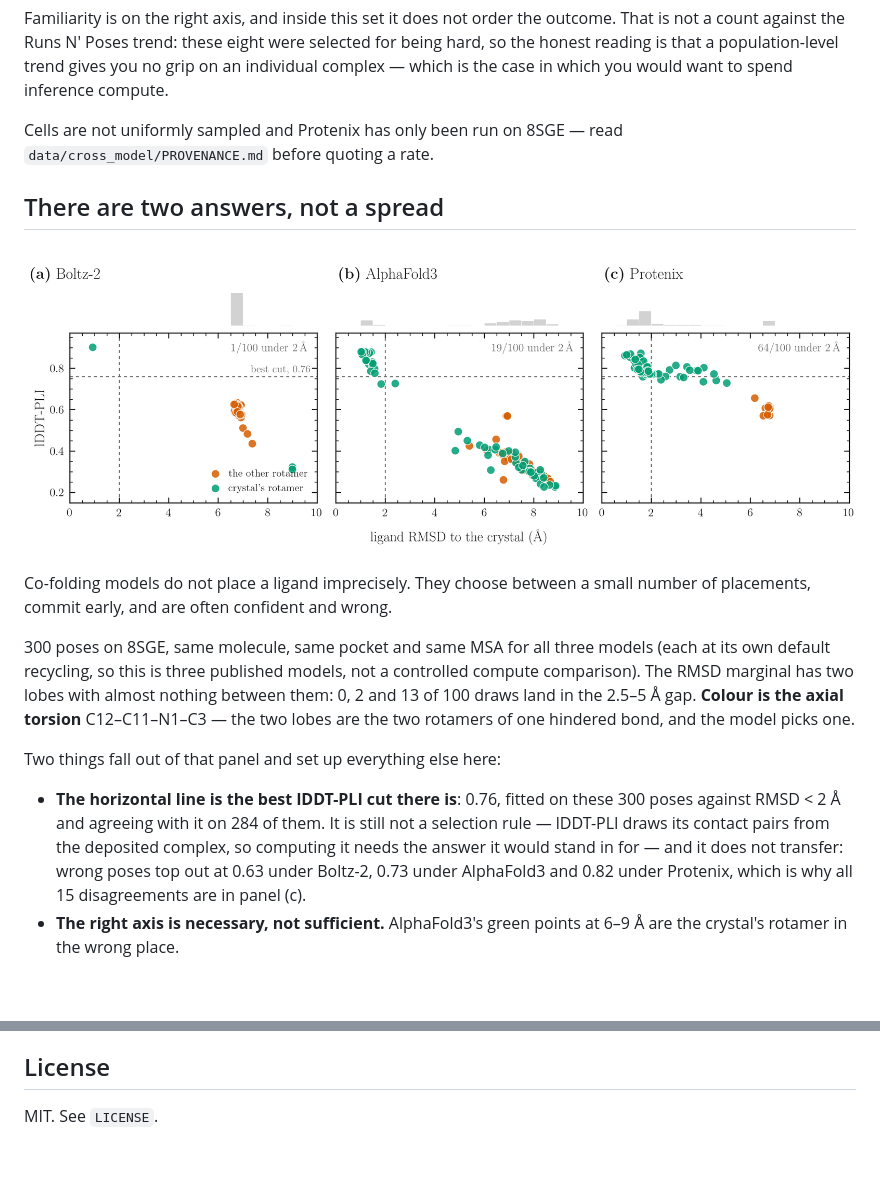
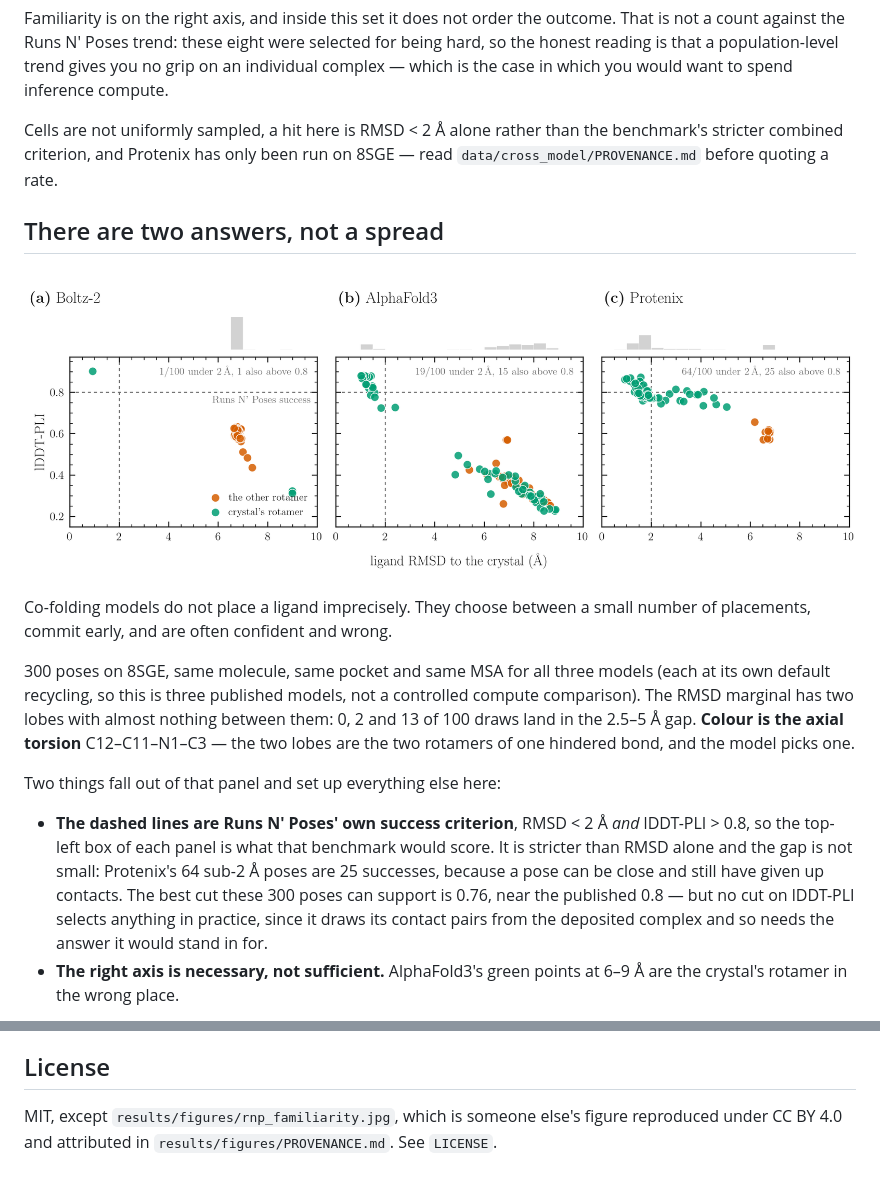
Before and after one commit to Yusheng-cai/Cofolding_TestTimeScaling, a Markdown page: README.md, 2 parts joined by grey strips. Drawn GitHub-style; pictures changed too: results/figures/landscape.png; blank space fills up the shorter version.

```diff
--- a/README.md
+++ b/README.md
@@ -29,8 +43,9 @@ being hard, so the honest reading is that a population-level trend gives you no
 on an individual complex — which is the case in which you would want to spend
 inference compute.
 
-Cells are not uniformly sampled and Protenix has only been run on 8SGE — read
-`data/cross_model/PROVENANCE.md` before quoting a rate.
+Cells are not uniformly sampled, a hit here is RMSD < 2 Å alone rather than the
+benchmark's stricter combined criterion, and Protenix has only been run on 8SGE —
+read `data/cross_model/PROVENANCE.md` before quoting a rate.
 
 ## There are two answers, not a spread
 
@@ -47,12 +62,13 @@ lobes are the two rotamers of one hindered bond, and the model picks one.
 
 Two things fall out of that panel and set up everything else here:
 
-- **The horizontal line is the best lDDT-PLI cut there is**: 0.76, fitted on these
-  300 poses against RMSD < 2 Å and agreeing with it on 284 of them. It is still not a
-  selection rule — lDDT-PLI draws its contact pairs from the deposited complex, so
-  computing it needs the answer it would stand in for — and it does not transfer:
-  wrong poses top out at 0.63 under Boltz-2, 0.73 under AlphaFold3 and 0.82 under
-  Protenix, which is why all 15 disagreements are in panel (c).
+- **The dashed lines are Runs N' Poses' own success criterion**, RMSD < 2 Å *and*
+  lDDT-PLI > 0.8, so the top-left box of each panel is what that benchmark would
+  score. It is stricter than RMSD alone and the gap is not small: Protenix's 64
+  sub-2 Å poses are 25 successes, because a pose can be close and still have given up
+  contacts. The best cut these 300 poses can support is 0.76, near the published 0.8
+  — but no cut on lDDT-PLI selects anything in practice, since it draws its contact
+  pairs from the deposited complex and so needs the answer it would stand in for.
 - **The right axis is necessary, not sufficient.** AlphaFold3's green points at
   6–9 Å are the crystal's rotamer in the wrong place.
 
@@ -172,4 +188,6 @@ docs/method.md       what the intervention is and why it is where it is
 
 ## License
 
-MIT. See `LICENSE`.
+MIT, except `results/figures/rnp_familiarity.jpg`, which is someone else's figure
+reproduced under CC BY 4.0 and attributed in `results/figures/PROVENANCE.md`. See
+`LICENSE`.
```
Also changed, not shown: other parts of README.md (+14 -0 lines), AGENTS.md (+6 -0 lines), results/figures/PROVENANCE.md (added, +46 -0 lines), results/figures/rnp_familiarity.jpg (added), 1 other file.
